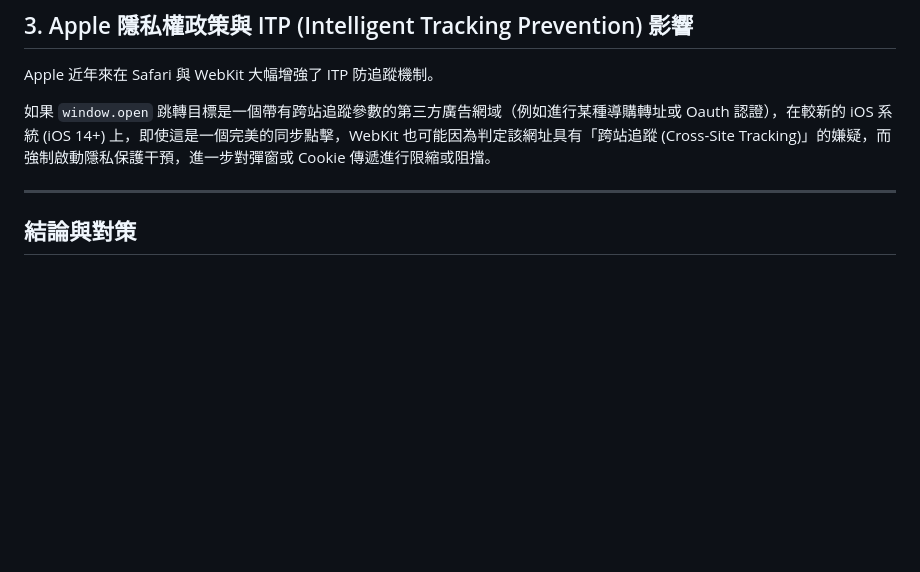
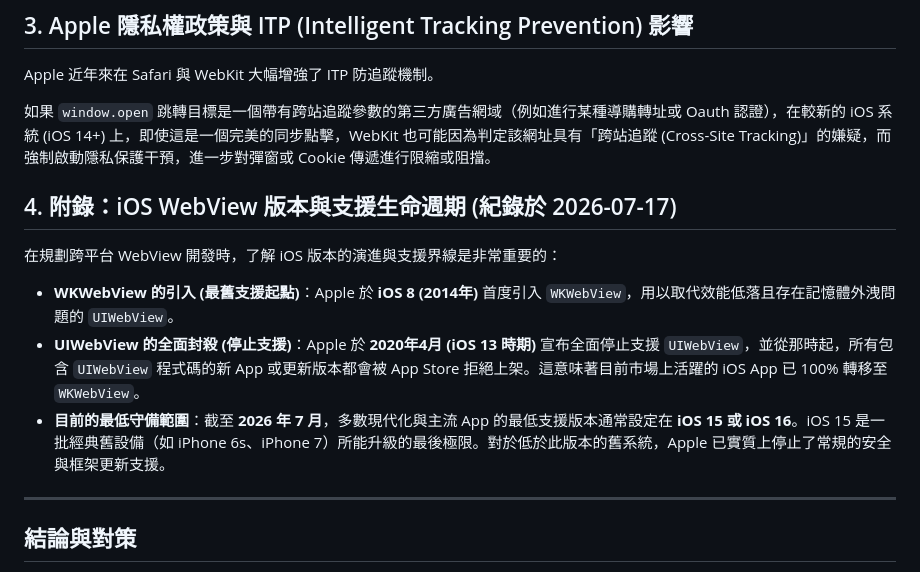
Before and after one commit to archer102125220/WebViewInterceptor, a Markdown page: knowledge/ios_webview_strictness_and_in_app_browsers.md, the part around the change. GitHub-like rendering; blank space fills up the shorter version.

Commit message:
docs: update iOS WebView strictness and in-app browser documentation

```diff
--- a/knowledge/ios_webview_strictness_and_in_app_browsers.md
+++ b/knowledge/ios_webview_strictness_and_in_app_browsers.md
@@ -29,6 +29,14 @@ Apple 近年來在 Safari 與 WebKit 大幅增強了 ITP 防追蹤機制。
 
 如果 `window.open` 跳轉目標是一個帶有跨站追蹤參數的第三方廣告網域（例如進行某種導購轉址或 Oauth 認證），在較新的 iOS 系統 (iOS 14+) 上，即使這是一個完美的同步點擊，WebKit 也可能因為判定該網址具有「跨站追蹤 (Cross-Site Tracking)」的嫌疑，而強制啟動隱私保護干預，進一步對彈窗或 Cookie 傳遞進行限縮或阻擋。
 
+## 4. 附錄：iOS WebView 版本與支援生命週期 (紀錄於 2026-07-17)
+
+在規劃跨平台 WebView 開發時，了解 iOS 版本的演進與支援界線是非常重要的：
+
+- **WKWebView 的引入 (最舊支援起點)**：Apple 於 **iOS 8 (2014年)** 首度引入 `WKWebView`，用以取代效能低落且存在記憶體外洩問題的 `UIWebView`。
+- **UIWebView 的全面封殺 (停止支援)**：Apple 於 **2020年4月 (iOS 13 時期)** 宣布全面停止支援 `UIWebView`，並從那時起，所有包含 `UIWebView` 程式碼的新 App 或更新版本都會被 App Store 拒絕上架。這意味著目前市場上活躍的 iOS App 已 100% 轉移至 `WKWebView`。
+- **目前的最低守備範圍**：截至 **2026 年 7 月**，多數現代化與主流 App 的最低支援版本通常設定在 **iOS 15 或 iOS 16**。iOS 15 是一批經典舊設備（如 iPhone 6s、iPhone 7）所能升級的最後極限。對於低於此版本的舊系統，Apple 已實質上停止了常規的安全與框架更新支援。
+
 ---
 
 ## 結論與對策
```
